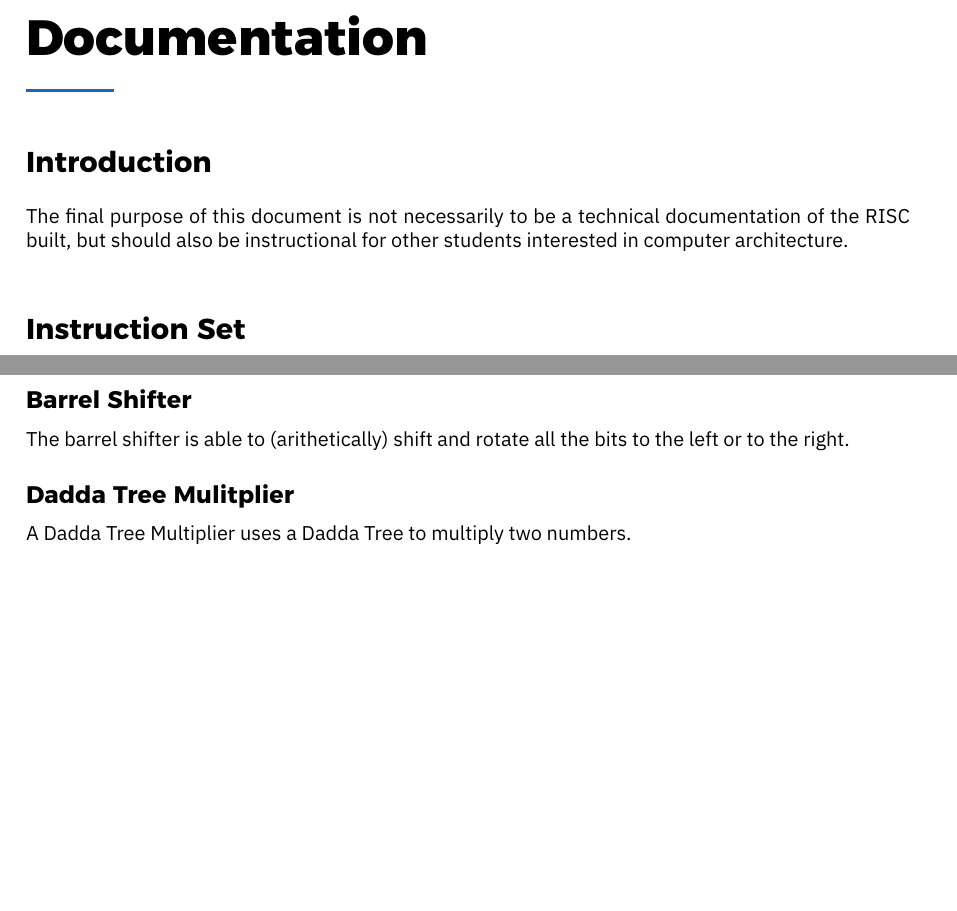
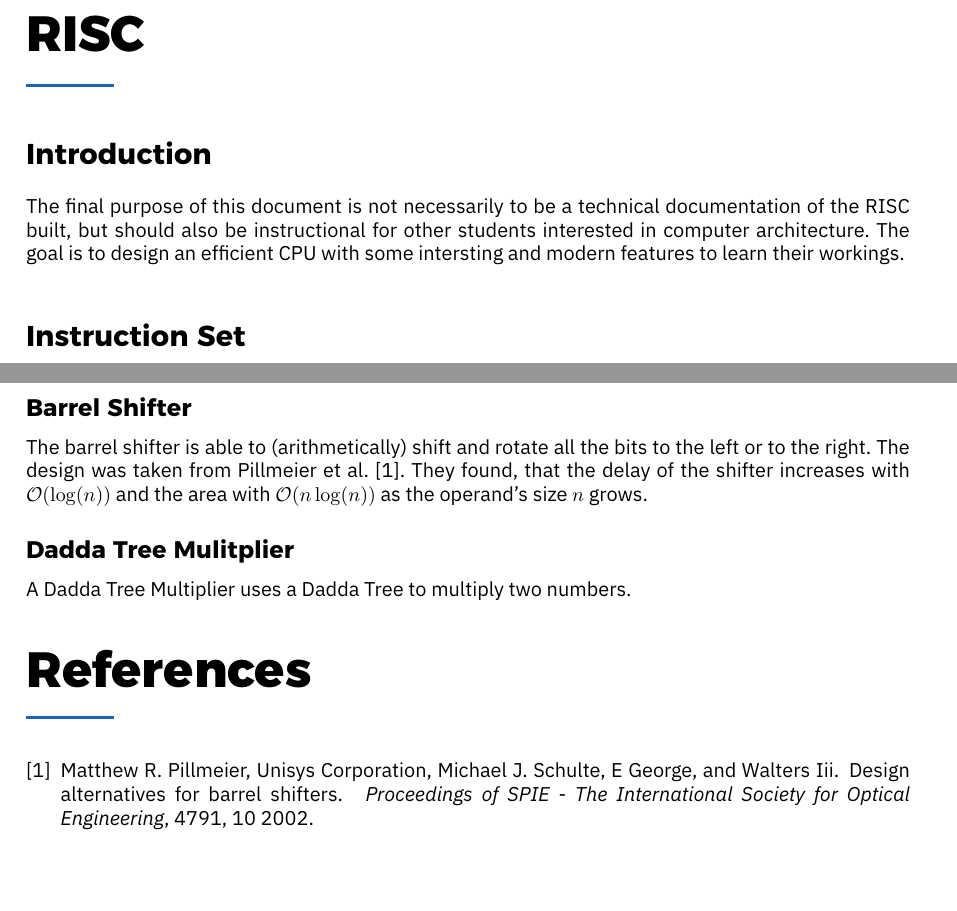
Before and after one commit to whzup/risc, a LaTeX document (doc/doc_risc.tex, which reads doc/refs.bib): two parts of pages 1 and 3 of 3, joined at a grey line, cut at the place of the change. The pictures show the PDF file doc/doc_risc.pdf that the author committed with the source.

Commit message:
Add bibtex reference file

```diff
--- a/doc/doc_risc.tex
+++ b/doc/doc_risc.tex
@@ -143,11 +144,12 @@
 % Document
 % ---------------
 \begin{document}
-\section*{Documentation}
+\section*{RISC}
 \subsection*{Introduction}
 The final purpose of this document is not necessarily to be a technical
 documentation of the RISC built, but should also be instructional for
-other students interested in computer architecture.
+other students interested in computer architecture. The goal is to design an
+efficient CPU with some intersting and modern features to learn their workings.
 \subsection*{Instruction Set}
 \subsubsection*{Instructions}
 The instruction set consists of 32 different instructions. The first 5 bit of
@@ -290,12 +292,15 @@ The ALU consists of the following components:
 \end{itemize}
 
 \subsubsection*{Brent-Kung Adder}
-A Brent-Kung adder is a parallel prefix adder.
+A Brent-Kung adder is a parallel prefix adder. It has a layer depth of
+$\mathcal{O}(\log_2(n))$ for an input size of $n$.
 
 \subsubsection*{Barrel Shifter}
-% TODO: Add citation for the paper used
-The barrel shifter is able to (arithetically) shift and rotate all the bits
-to the left or to the right.
+The barrel shifter is able to (arithmetically) shift and rotate all the bits
+to the left or to the right. The design was taken from Pillmeier et
+al.\cite{pillmeier02}. They found, that the delay of the shifter increases
+with $\mathcal{O}(\log(n))$ and the area with $\mathcal{O}(n\log(n))$ as the
+operand's size $n$ grows.
 
 \subsubsection*{Dadda Tree Mulitplier}
 A Dadda Tree Multiplier uses a Dadda Tree to multiply two numbers.
--- /dev/null
+++ b/doc/refs.bib
@@ -0,0 +1,10 @@
+@article{pillmeier02,
+author = {R. Pillmeier, Matthew and Corporation, Unisys and J. Schulte, Michael and George, E and Iii, Walters},
+year = {2002},
+month = {10},
+pages = {},
+title = {Design Alternatives for Barrel Shifters},
+volume = {4791},
+journal = {Proceedings of SPIE - The International Society for Optical Engineering},
+doi = {10.1117/12.452034}
+}
```
Also changed, not shown: doc/doc_risc.pdf, doc/doc_risc.tex (5 more changed lines).
